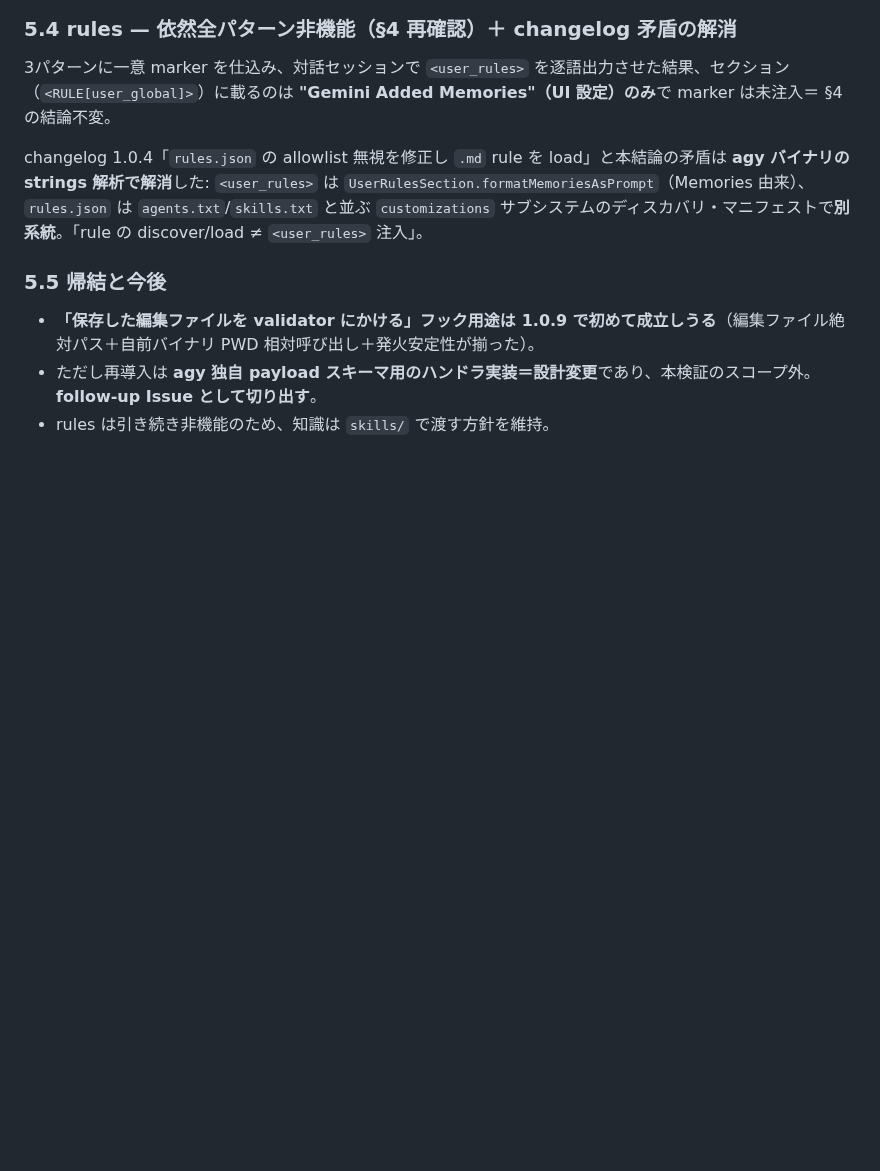
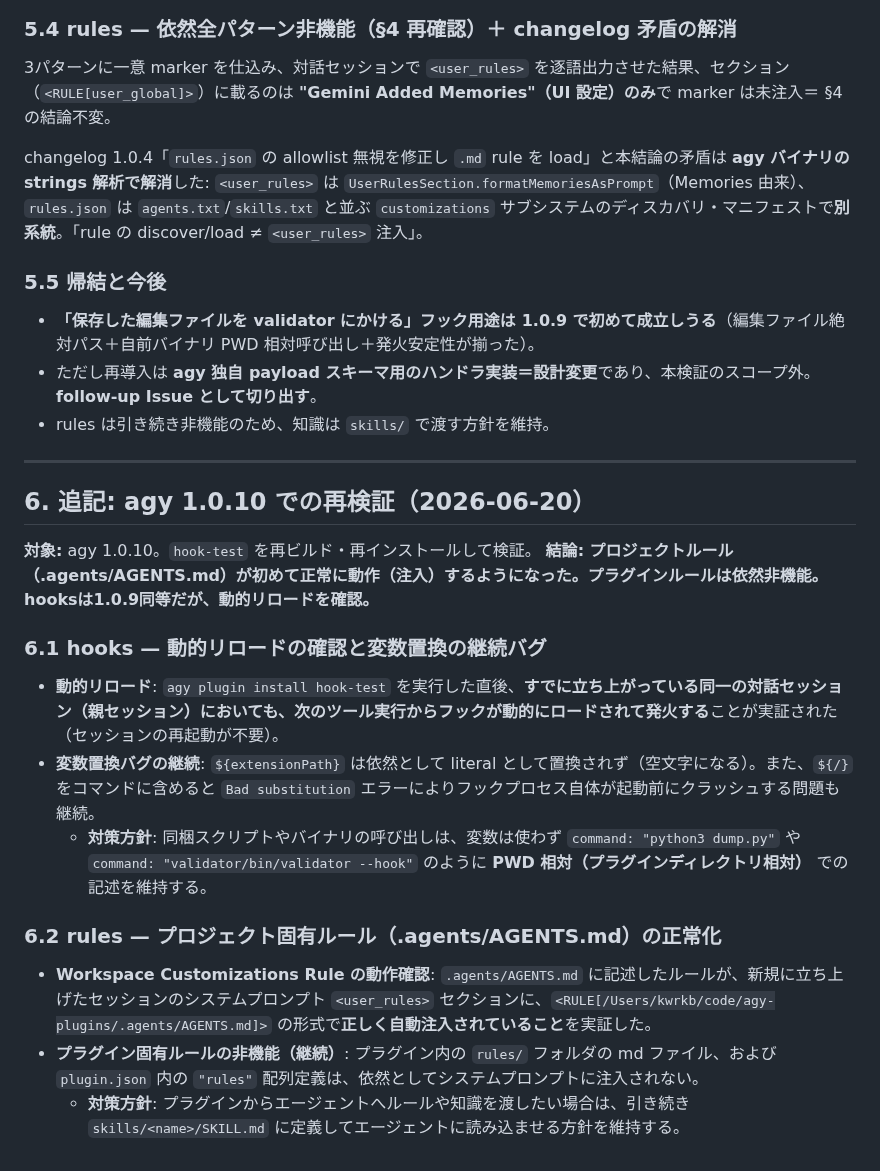
Before and after one commit to kwrkb/agy-plugins, a Markdown page: hook-investigation-report.md, the part around the change. Rendered like a GitHub page; blank space fills up the shorter version.

Commit message:
docs: add agy 1.0.10 hooks and rules verification results

```diff
--- a/hook-investigation-report.md
+++ b/hook-investigation-report.md
@@ -150,3 +150,24 @@ changelog 1.0.4「`rules.json` の allowlist 無視を修正し `.md` rule を l
 - **「保存した編集ファイルを validator にかける」フック用途は 1.0.9 で初めて成立しうる**（編集ファイル絶対パス＋自前バイナリ PWD 相対呼び出し＋発火安定性が揃った）。
 - ただし再導入は **agy 独自 payload スキーマ用のハンドラ実装＝設計変更**であり、本検証のスコープ外。**follow-up Issue として切り出す**。
 - rules は引き続き非機能のため、知識は `skills/` で渡す方針を維持。
+
+---
+
+## 6. 追記: agy 1.0.10 での再検証（2026-06-20）
+
+**対象:** agy 1.0.10。`hook-test` を再ビルド・再インストールして検証。
+**結論: プロジェクトルール（.agents/AGENTS.md）が初めて正常に動作（注入）するようになった。プラグインルールは依然非機能。hooksは1.0.9同等だが、動的リロードを確認。**
+
+### 6.1 hooks — 動的リロードの確認と変数置換の継続バグ
+
+- **動的リロード**: `agy plugin install hook-test` を実行した直後、**すでに立ち上がっている同一の対話セッション（親セッション）においても、次のツール実行からフックが動的にロードされて発火する**ことが実証された（セッションの再起動が不要）。
+- **変数置換バグの継続**: `${extensionPath}` は依然として literal として置換されず（空文字になる）。また、`${/}` をコマンドに含めると `Bad substitution` エラーによりフックプロセス自体が起動前にクラッシュする問題も継続。
+  - **対策方針**: 同梱スクリプトやバイナリの呼び出しは、変数は使わず `command: "python3 dump.py"` や `command: "validator/bin/validator --hook"` のように **PWD 相対（プラグインディレクトリ相対）** での記述を維持する。
+
+### 6.2 rules — プロジェクト固有ルール（.agents/AGENTS.md）の正常化
+
+- **Workspace Customizations Rule の動作確認**:
+  `.agents/AGENTS.md` に記述したルールが、新規に立ち上げたセッションのシステムプロンプト `<user_rules>` セクションに、`<RULE[/Users/kwrkb/code/agy-plugins/.agents/AGENTS.md]>` の形式で**正しく自動注入されていること**を実証した。
+- **プラグイン固有ルールの非機能（継続）**:
+  プラグイン内の `rules/` フォルダの md ファイル、および `plugin.json` 内の `"rules"` 配列定義は、依然としてシステムプロンプトに注入されない。
+  - **対策方針**: プラグインからエージェントへルールや知識を渡したい場合は、引き続き `skills/<name>/SKILL.md` に定義してエージェントに読み込ませる方針を維持する。
```
Also changed, not shown: LESSONS.md (+16 -0 lines), PLAN.md (+15 -0 lines).
